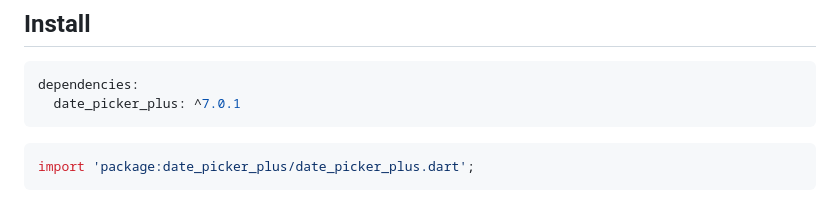
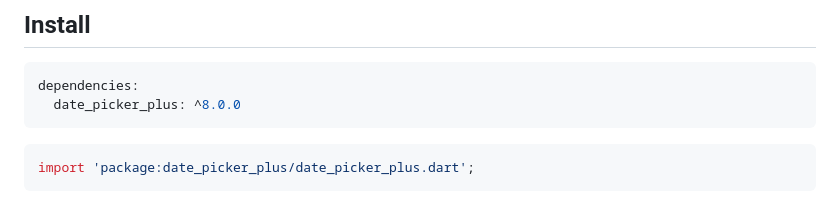
Before and after one commit to hasanmhallak/date_picker, a Markdown page: README.md, the part around the change. Drawn GitHub-style.

````diff
--- a/README.md
+++ b/README.md
@@ -24,7 +24,7 @@ A Flutter package with highly customizable Material date and range pickers.
 
 ```yaml
 dependencies:
-  date_picker_plus: ^7.0.1
+  date_picker_plus: ^8.0.0
 ```
 
 ```dart
````
